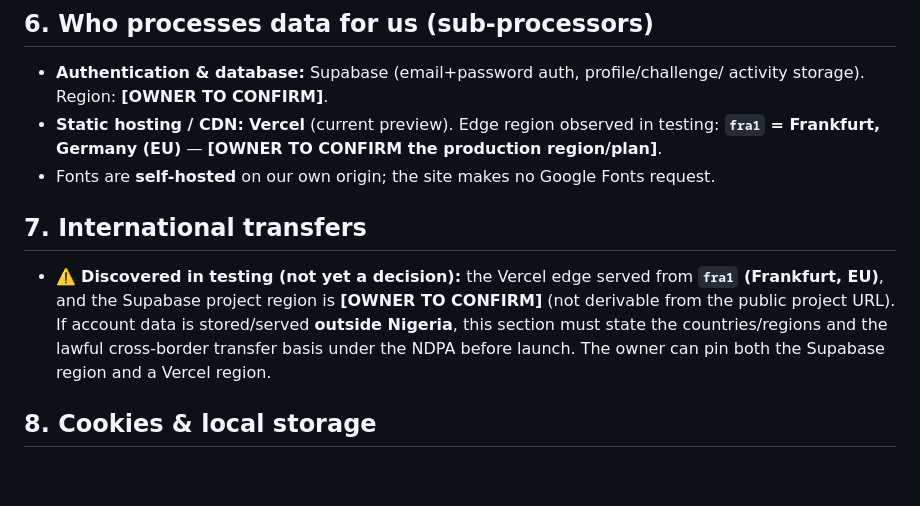
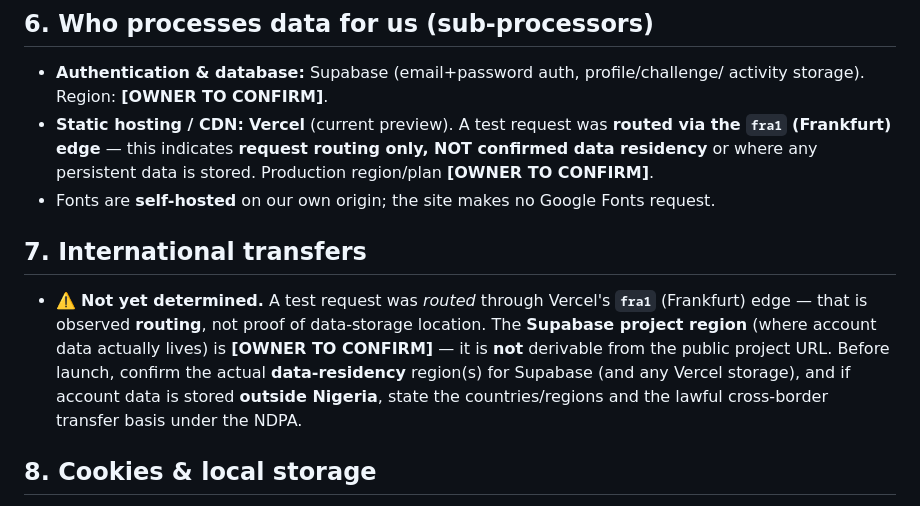
Before and after one commit to Techproguy/Wahalaverse, a Markdown page: docs/PRIVACY_POLICY.DRAFT.md, the part around the change. Drawn GitHub-style; blank space fills up the shorter version.

```diff
--- a/docs/PRIVACY_POLICY.DRAFT.md
+++ b/docs/PRIVACY_POLICY.DRAFT.md
@@ -97,16 +97,20 @@ and the consent model before launch.
 ## 6. Who processes data for us (sub-processors)
 - **Authentication & database:** Supabase (email+password auth, profile/challenge/
   activity storage). Region: **[OWNER TO CONFIRM]**.
-- **Static hosting / CDN:** **Vercel** (current preview). Edge region observed in testing:
-  **`fra1` = Frankfurt, Germany (EU)** — **[OWNER TO CONFIRM the production region/plan]**.
+- **Static hosting / CDN:** **Vercel** (current preview). A test request was **routed via
+  the `fra1` (Frankfurt) edge** — this indicates **request routing only, NOT confirmed data
+  residency** or where any persistent data is stored. Production region/plan **[OWNER TO
+  CONFIRM]**.
 - Fonts are **self-hosted** on our own origin; the site makes no Google Fonts request.
 
 ## 7. International transfers
-- ⚠️ **Discovered in testing (not yet a decision):** the Vercel edge served from **`fra1`
-  (Frankfurt, EU)**, and the Supabase project region is **[OWNER TO CONFIRM]** (not derivable
-  from the public project URL). If account data is stored/served **outside Nigeria**, this
-  section must state the countries/regions and the lawful cross-border transfer basis under
-  the NDPA before launch. The owner can pin both the Supabase region and a Vercel region.
+- ⚠️ **Not yet determined.** A test request was *routed* through Vercel's **`fra1`**
+  (Frankfurt) edge — that is observed **routing**, not proof of data-storage location. The
+  **Supabase project region** (where account data actually lives) is **[OWNER TO CONFIRM]**
+  — it is **not** derivable from the public project URL. Before launch, confirm the actual
+  **data-residency** region(s) for Supabase (and any Vercel storage), and if account data is
+  stored **outside Nigeria**, state the countries/regions and the lawful cross-border
+  transfer basis under the NDPA.
 
 ## 8. Cookies & local storage
 - We use **browser `localStorage`** on your own device. We do **not** use advertising
```
Also changed, not shown: docs/AGE_AND_RETENTION_RECOMMENDATION.DRAFT.md (+22 -13 lines).
